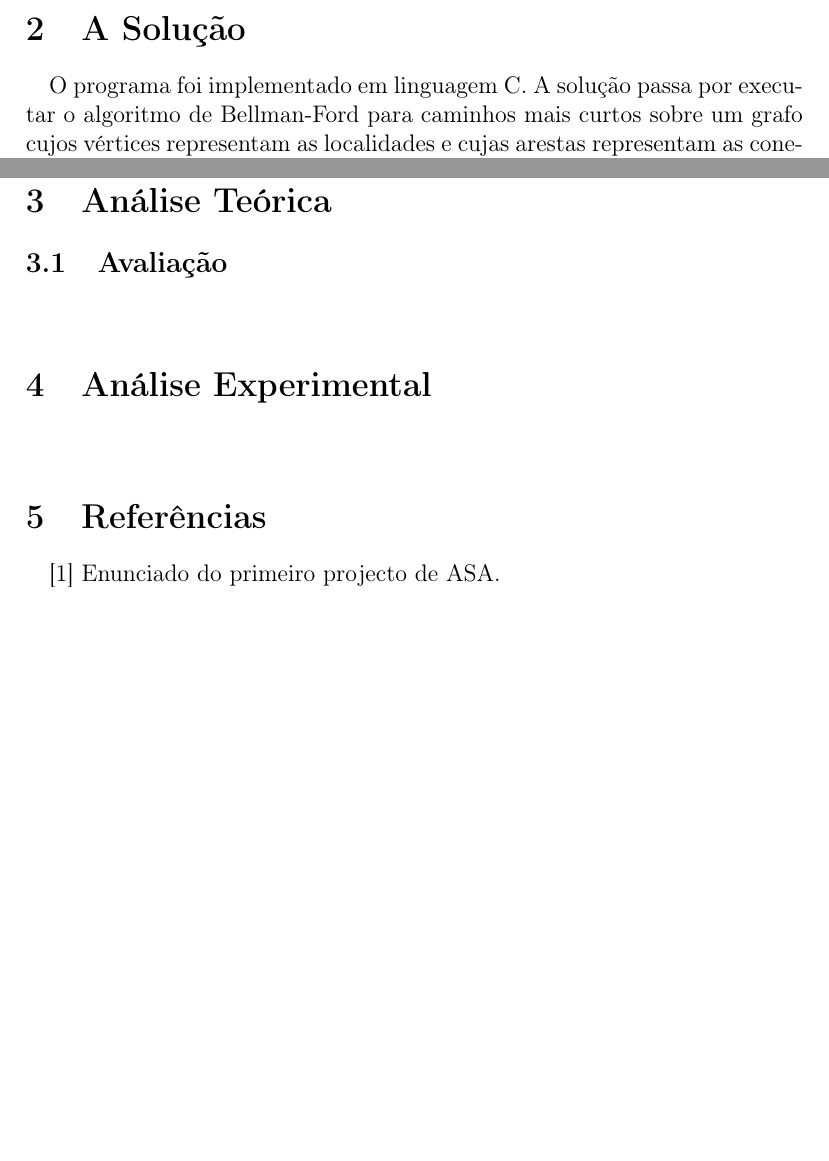
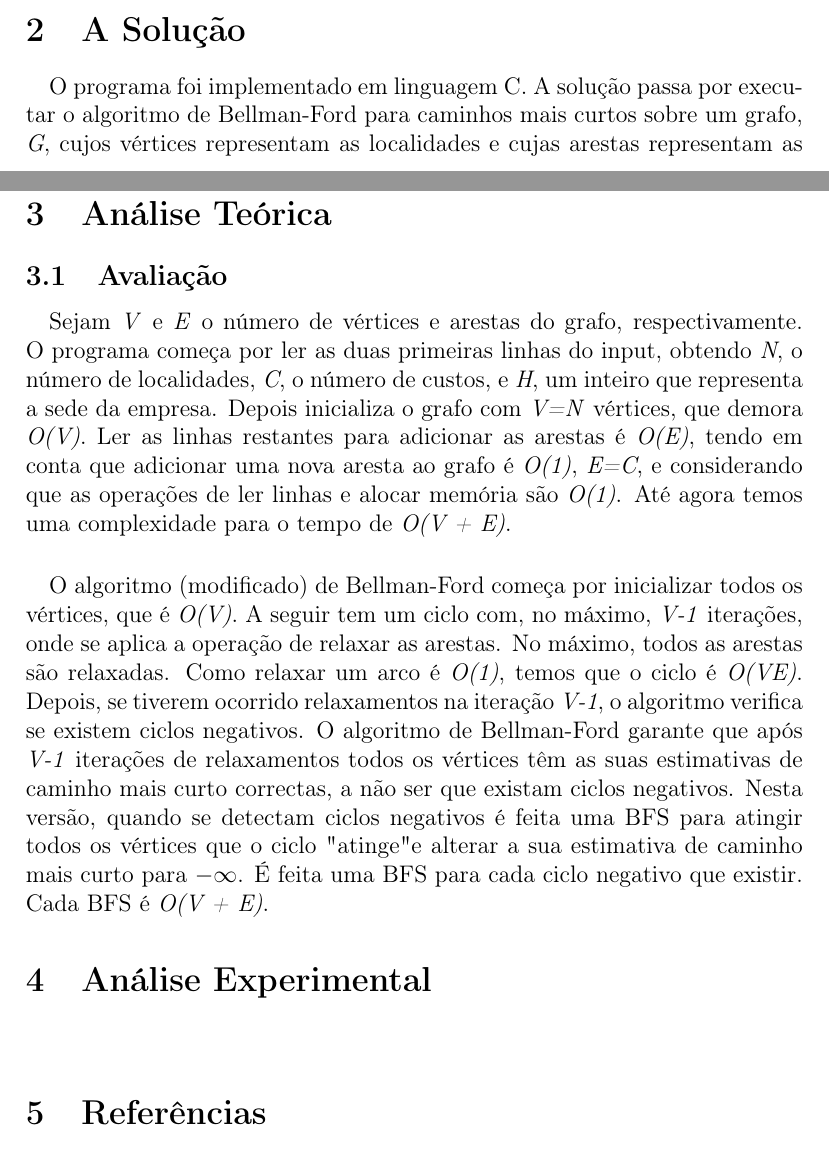
Before and after one commit to rodamber/asa-02, a LaTeX document (relatorio2.tex): two parts of pages 1 and 3 of 3, joined at a grey line, cut so that both start at the same text, the shorter picture padded with empty space. Compiled offline with pdfLaTeX.

Commit message:
avaliacao teorica incompleta

```diff
--- a/relatorio2.tex
+++ b/relatorio2.tex
@@ -40,5 +40,5 @@ impossível definir essa perda, então dizemos que o seu valor de perda é "I".
 \section{A Solução}
 \paragraph{}
 O programa foi implementado em linguagem C.  A solução passa por executar o
-algoritmo de Bellman-Ford para caminhos mais curtos sobre um grafo cujos
-vértices representam as localidades e cujas arestas representam as conexões
+algoritmo de Bellman-Ford para caminhos mais curtos sobre um grafo, \textit{G},
+cujos vértices representam as localidades e cujas arestas representam as
@@ -83,12 +84,36 @@ pesquisas redundantes.
 \section{Análise Teórica}
 \subsection{Avaliação}
 \paragraph{}
+Sejam \textit{V} e \textit{E} o número de vértices e arestas do grafo,
+respectivamente.  O programa começa por ler as duas primeiras linhas do input,
+obtendo \textit{N}, o número de localidades, \textit{C}, o número de custos, e
+\textit{H}, um inteiro que representa a sede da empresa. Depois inicializa o
+grafo com \textit{V=N} vértices, que demora \textit{O(V)}. Ler as linhas
+restantes para adicionar as arestas é \textit{O(E)}, tendo em conta que
+adicionar uma nova aresta ao grafo é \textit{O(1)}, \textit{E=C}, e considerando
+que as operações de ler linhas e alocar memória são \textit{O(1)}. Até agora
+temos uma complexidade para o tempo de \textit{O(V + E)}.
+
+\paragraph{}
+O algoritmo (modificado) de Bellman-Ford começa por inicializar todos os
+vértices, que é \textit{O(V)}. A seguir tem um ciclo com, no máximo,
+\textit{V-1} iterações, onde se aplica a operação de relaxar as arestas. No
+máximo, todos as arestas são relaxadas. Como relaxar um arco é \textit{O(1)},
+temos que o ciclo é \textit{O(VE)}. Depois, se tiverem ocorrido relaxamentos na
+iteração \textit{V-1}, o algoritmo verifica se existem ciclos negativos. O
+algoritmo de Bellman-Ford garante que após \textit{V-1} iterações de
+relaxamentos todos os vértices têm as suas estimativas de caminho mais curto
+correctas, a não ser que existam ciclos negativos. Nesta versão, quando se
+detectam ciclos negativos é feita uma BFS para atingir todos os vértices que o
+ciclo "atinge" e alterar a sua estimativa de caminho mais curto para
+$-\infty$. É feita uma BFS para cada ciclo negativo que existir. Cada BFS é
+\textit{O(V + E)}.
+
 
 \section{Análise Experimental}
 \paragraph{}
 
 \section{Referências}
 \paragraph{}
-\indent[1] Enunciado do primeiro projecto de ASA.
 
 \end{document}
```
Also changed, not shown: relatorio2.tex (11 more changed lines).
